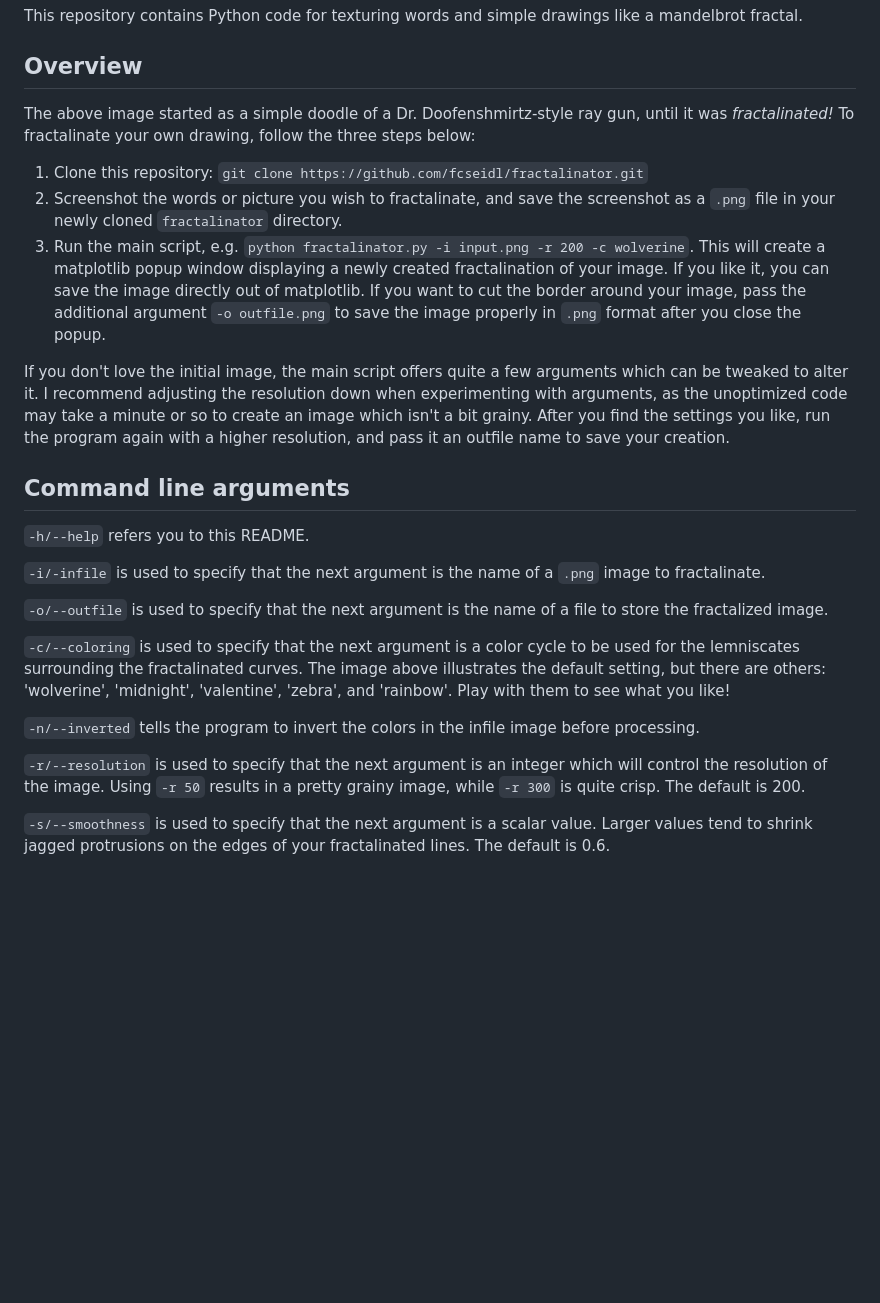
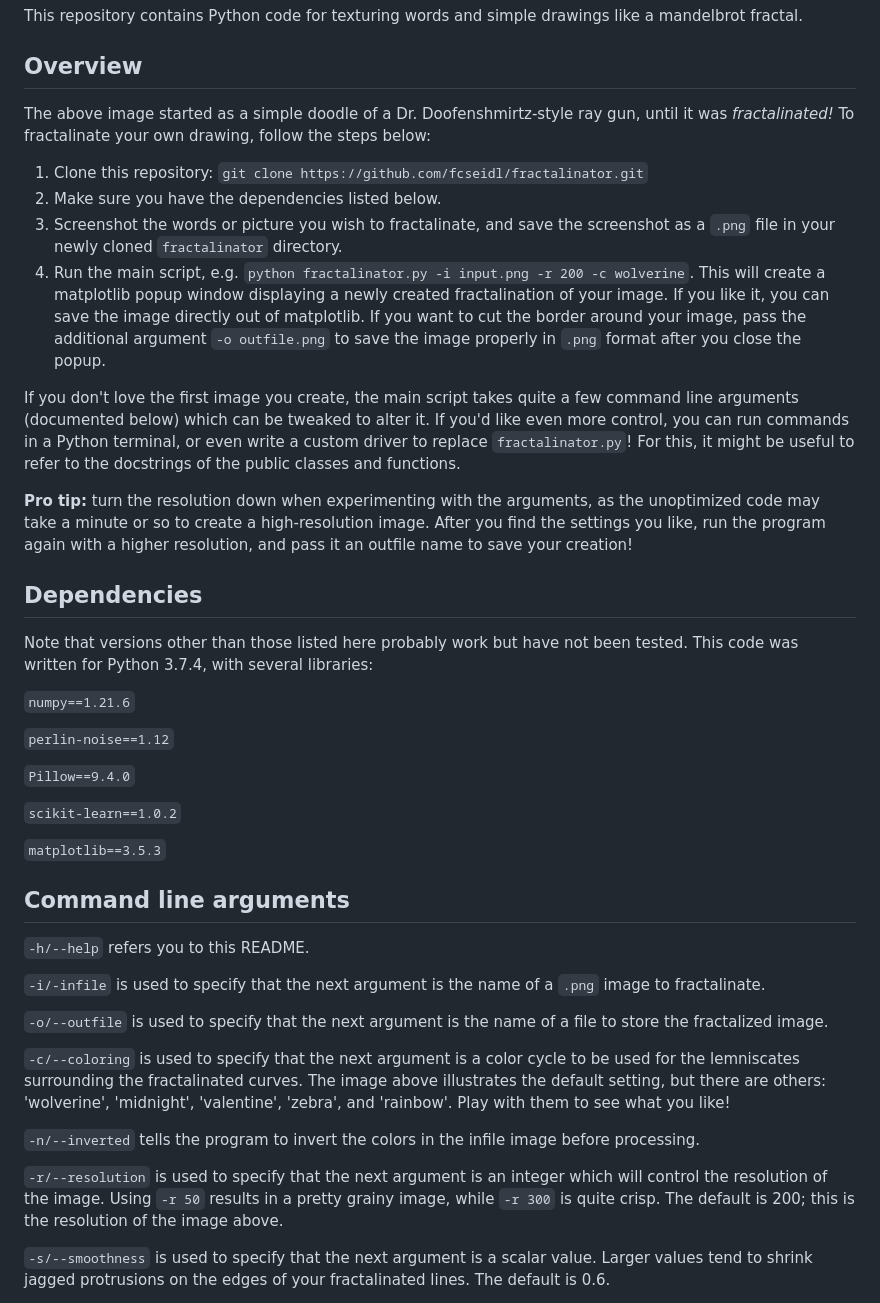
Before and after one commit to fcseidl/fractalinator, a Markdown page: README.md, the part around the change. Drawn GitHub-style; blank space fills up the shorter version.

````diff
--- a/README.md
+++ b/README.md
@@ -6,12 +6,29 @@ This repository contains Python code for texturing words and simple drawings lik
 
 ## Overview
 
-The above image started as a simple doodle of a Dr. Doofenshmirtz-style ray gun, until it was *fractalinated!* To fractalinate your own drawing, follow the three steps below:
+The above image started as a simple doodle of a Dr. Doofenshmirtz-style ray gun, until it was *fractalinated!* To fractalinate your own drawing, follow the steps below:
 1. Clone this repository: ```git clone https://github.com/fcseidl/fractalinator.git```
-2. Screenshot the words or picture you wish to fractalinate, and save the screenshot as a ```.png``` file in your newly cloned ```fractalinator``` directory.
-3. Run the main script, e.g. ```python fractalinator.py -i input.png -r 200 -c wolverine```. This will create a matplotlib popup window displaying a newly created fractalination of your image. If you like it, you can save the image directly out of matplotlib. If you want to cut the border around your image, pass the additional argument ```-o outfile.png``` to save the image properly in ```.png``` format after you close the popup.
+2. Make sure you have the dependencies listed below.
+3. Screenshot the words or picture you wish to fractalinate, and save the screenshot as a ```.png``` file in your newly cloned ```fractalinator``` directory.
+4. Run the main script, e.g. ```python fractalinator.py -i input.png -r 200 -c wolverine```. This will create a matplotlib popup window displaying a newly created fractalination of your image. If you like it, you can save the image directly out of matplotlib. If you want to cut the border around your image, pass the additional argument ```-o outfile.png``` to save the image properly in ```.png``` format after you close the popup.
 
-If you don't love the initial image, the main script offers quite a few arguments which can be tweaked to alter it. I recommend adjusting the resolution down when experimenting with arguments, as the unoptimized code may take a minute or so to create an image which isn't a bit grainy. After you find the settings you like, run the program again with a higher resolution, and pass it an outfile name to save your creation.
+If you don't love the first image you create, the main script takes quite a few command line arguments (documented below) which can be tweaked to alter it. If you'd like even more control, you can run commands in a Python terminal, or even write a custom driver to replace ```fractalinator.py```! For this, it might be useful to refer to the docstrings of the public classes and functions.
+
+**Pro tip:** turn the resolution down when experimenting with the arguments, as the unoptimized code may take a minute or so to create a high-resolution image. After you find the settings you like, run the program again with a higher resolution, and pass it an outfile name to save your creation!
+
+## Dependencies
+Note that versions other than those listed here probably work but have not been tested. This code was written for Python 3.7.4, with several libraries:
+
+```numpy==1.21.6```
+
+```perlin-noise==1.12```
+
+```Pillow==9.4.0```
+
+```scikit-learn==1.0.2```
+
+```matplotlib==3.5.3```
+
 
 ## Command line arguments
 
@@ -25,7 +42,7 @@ If you don't love the initial image, the main script offers quite a few argument
 
 ```-n/--inverted``` tells the program to invert the colors in the infile image before processing.
 
-```-r/--resolution``` is used to specify that the next argument is an integer which will control the resolution of the image. Using ```-r 50``` results in a pretty grainy image, while ```-r 300``` is quite crisp. The default is 200.
+```-r/--resolution``` is used to specify that the next argument is an integer which will control the resolution of the image. Using ```-r 50``` results in a pretty grainy image, while ```-r 300``` is quite crisp. The default is 200; this is the resolution of the image above.
 
 ```-s/--smoothness``` is used to specify that the next argument is a scalar value. Larger values tend to shrink jagged protrusions on the edges of your fractalinated lines. The default is 0.6.
 
````
